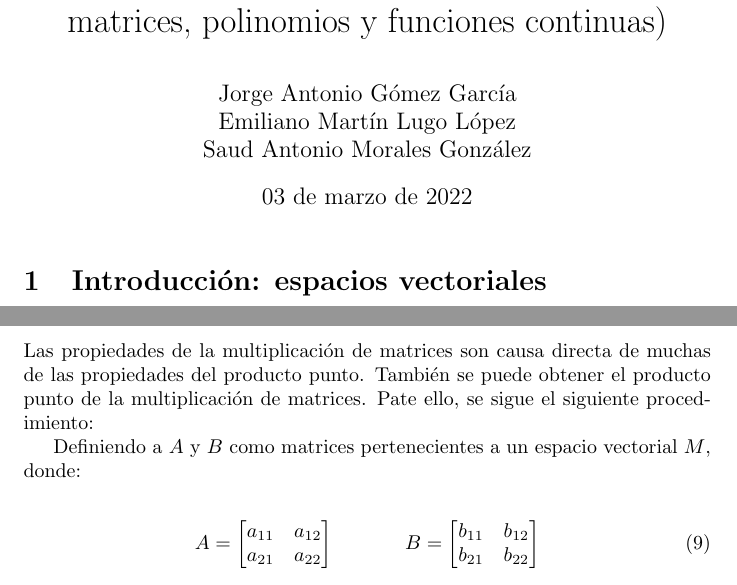
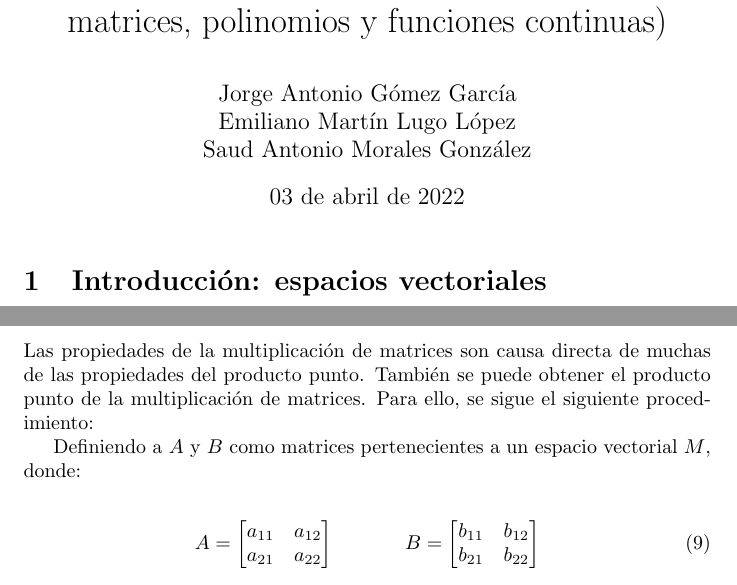
Before and after one commit to Jorge-Antonio-Gomez/Mate-II-Parcial_2, a LaTeX document (2do_parcial.tex): two parts of pages 1 and 5 of 8, joined at a grey line, cut so that both start at the same text. Compiled offline with pdfLaTeX.

Commit message:
Corrección de ortografía (3)

```diff
--- a/2do_parcial.tex
+++ b/2do_parcial.tex
@@ -15,7 +15,7 @@
     Jorge Antonio Gómez García \\
     Emiliano Martín Lugo López \\
     Saud Antonio Morales González}
-\date{03 de marzo de 2022}
+\date{03 de abril de 2022}
 
 \begin{document}
 \maketitle
@@ -208,7 +208,7 @@
 
 \section{Producto punto para matrices}
 
-    Las propiedades de la multiplicación de matrices son causa directa de muchas de las propiedades del producto punto. También se puede obtener el producto punto de la multiplicación de matrices. Pate ello, se sigue el siguiente procedimiento:
+    Las propiedades de la multiplicación de matrices son causa directa de muchas de las propiedades del producto punto. También se puede obtener el producto punto de la multiplicación de matrices. Para ello, se sigue el siguiente procedimiento:
 
     Definiendo a $A$ y $B$ como matrices pertenecientes a un espacio vectorial $M$, donde:
 
```
